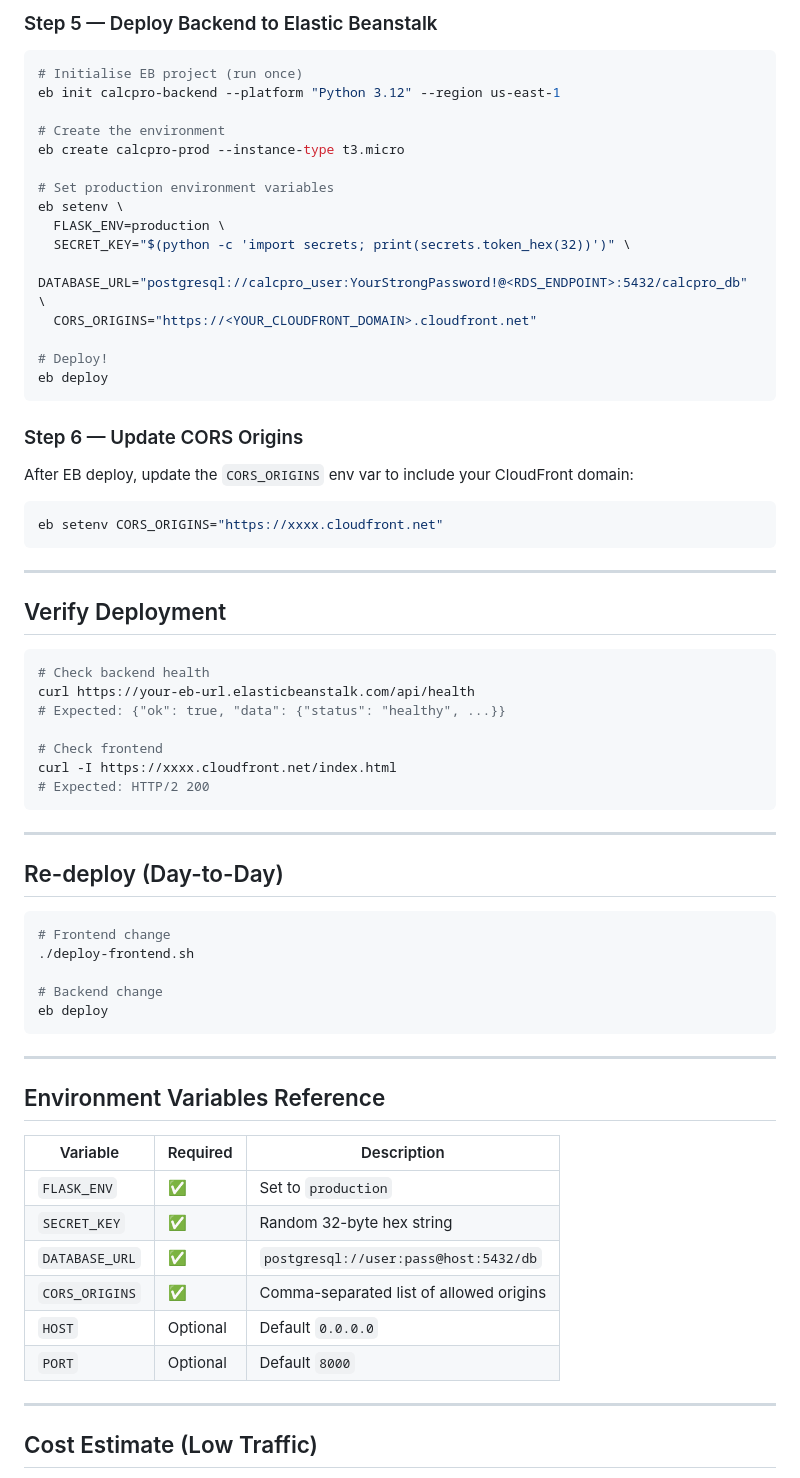
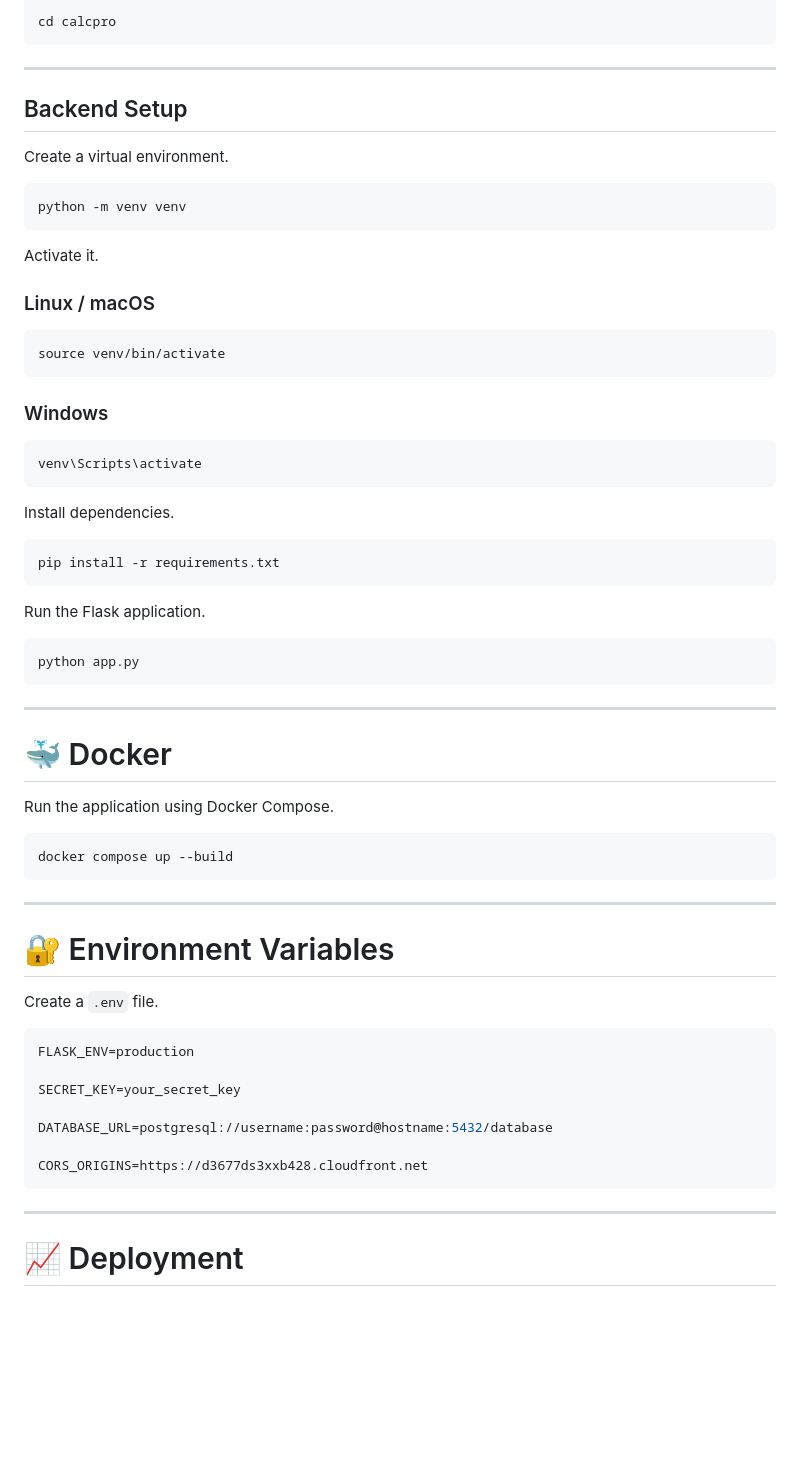
Before and after one commit to Manojkrishna27/demo_learning_aws, a Markdown page: README.md, the part around one of its changes. GitHub-like rendering; blank space fills up the shorter version.

Commit message:
Revise README for clarity and additional details
Updated README.md to enhance project description, features, and deployment instructions.

````diff
--- a/README.md
+++ b/README.md
@@ -113,71 +139,69 @@ aws rds describe-db-instances \
-### Step 5 — Deploy Backend to Elastic Beanstalk
-
-```bash
-# Initialise EB project (run once)
-eb init calcpro-backend --platform "Python 3.12" --region us-east-1
-
-# Create the environment
-eb create calcpro-prod --instance-type t3.micro
-
-# Set production environment variables
-eb setenv \
-  FLASK_ENV=production \
-  SECRET_KEY="$(python -c 'import secrets; print(secrets.token_hex(32))')" \
-  DATABASE_URL="postgresql://calcpro_user:YourStrongPassword!@<RDS_ENDPOINT>:5432/calcpro_db" \
-  CORS_ORIGINS="https://<YOUR_CLOUDFRONT_DOMAIN>.cloudfront.net"
-
-# Deploy!
-eb deploy
-```
-
-### Step 6 — Update CORS Origins
-
-After EB deploy, update the `CORS_ORIGINS` env var to include your CloudFront domain:
-
-```bash
-eb setenv CORS_ORIGINS="https://xxxx.cloudfront.net"
+cd calcpro
 ```
 
 ---
 
-## Verify Deployment
+## Backend Setup
+
+Create a virtual environment.
 
 ```bash
-# Check backend health
-curl https://your-eb-url.elasticbeanstalk.com/api/health
-# Expected: {"ok": true, "data": {"status": "healthy", ...}}
+python -m venv venv
+```
 
-# Check frontend
-curl -I https://xxxx.cloudfront.net/index.html
-# Expected: HTTP/2 200
+Activate it.
+
+### Linux / macOS
+
+```bash
+source venv/bin/activate
+```
+
+### Windows
+
+```bash
+venv\Scripts\activate
+```
+
+Install dependencies.
+
+```bash
+pip install -r requirements.txt
+```
+
+Run the Flask application.
+
+```bash
+python app.py
 ```
 
 ---
 
-## Re-deploy (Day-to-Day)
+# 🐳 Docker
+
+Run the application using Docker Compose.
 
 ```bash
-# Frontend change
-./deploy-frontend.sh
-
-# Backend change
-eb deploy
+docker compose up --build
 ```
 
 ---
 
-## Environment Variables Reference
+# 🔐 Environment Variables
 
-| Variable | Required | Description |
-|----------|----------|-------------|
-| `FLASK_ENV` | ✅ | Set to `production` |
-| `SECRET_KEY` | ✅ | Random 32-byte hex string |
-| `DATABASE_URL` | ✅ | `postgresql://user:pass@host:5432/db` |
-| `CORS_ORIGINS` | ✅ | Comma-separated list of allowed origins |
-| `HOST` | Optional | Default `0.0.0.0` |
-| `PORT` | Optional | Default `8000` |
+Create a `.env` file.
+
+```env
+FLASK_ENV=production
+
+SECRET_KEY=your_secret_key
+
+DATABASE_URL=postgresql://username:password@hostname:5432/database
+
+CORS_ORIGINS=https://d3677ds3xxb428.cloudfront.net
+```
 
 ---
 
-## Cost Estimate (Low Traffic)
+# 📈 Deployment
 
````
Also changed, not shown: other parts of README.md (+199 -105 lines).
